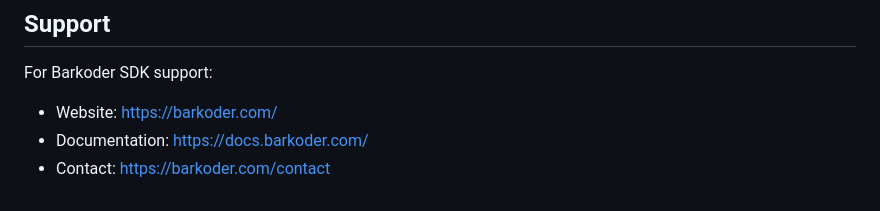
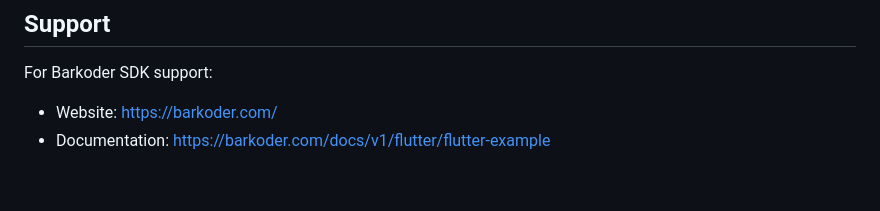
Before and after one commit to barKoderSDK/barkoder-flutter-full-demo-app, a Markdown page: README.md, the part around the change. Rendered like a GitHub page.

Commit message:
correct link

```diff
--- a/README.md
+++ b/README.md
@@ -192,5 +192,4 @@ This is a recreation of the Barkoder demo app. Please ensure you have appropriat
 
 For Barkoder SDK support:
 - Website: https://barkoder.com/
-- Documentation: https://docs.barkoder.com/
-- Contact: https://barkoder.com/contact
+- Documentation: https://barkoder.com/docs/v1/flutter/flutter-example
```
